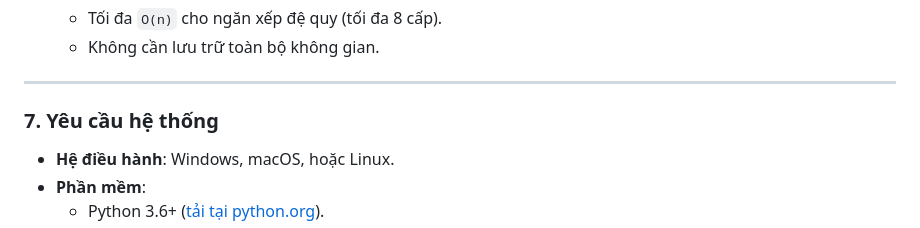
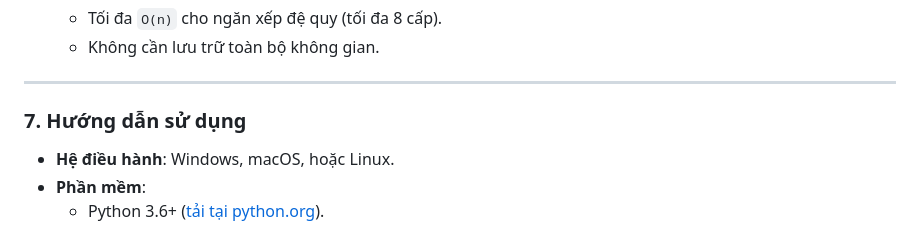
Before and after one commit to HuyinCP/23110222-Nghiem-Quang-Huy-Tuan-11, a Markdown page: README.md, the part around the change. GitHub-like rendering.

```diff
--- a/README.md
+++ b/README.md
@@ -346,7 +346,7 @@ Tìm trạng thái hợp lệ thỏa mãn tất cả các ràng buộc bằng c
   - Không cần lưu trữ toàn bộ không gian.
 ---
 
-### 7. Yêu cầu hệ thống
+### 7. Hướng dẫn sử dụng
 
 - **Hệ điều hành**: Windows, macOS, hoặc Linux.
 - **Phần mềm**:
```
